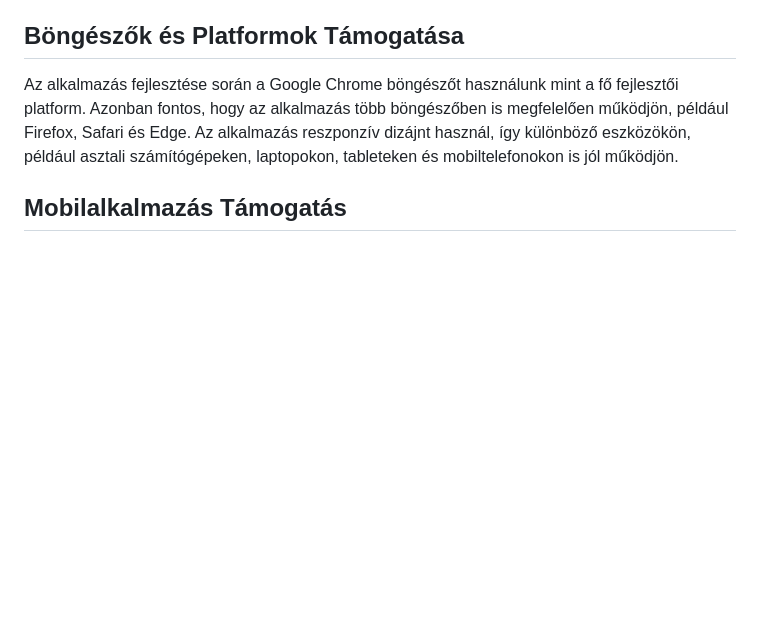
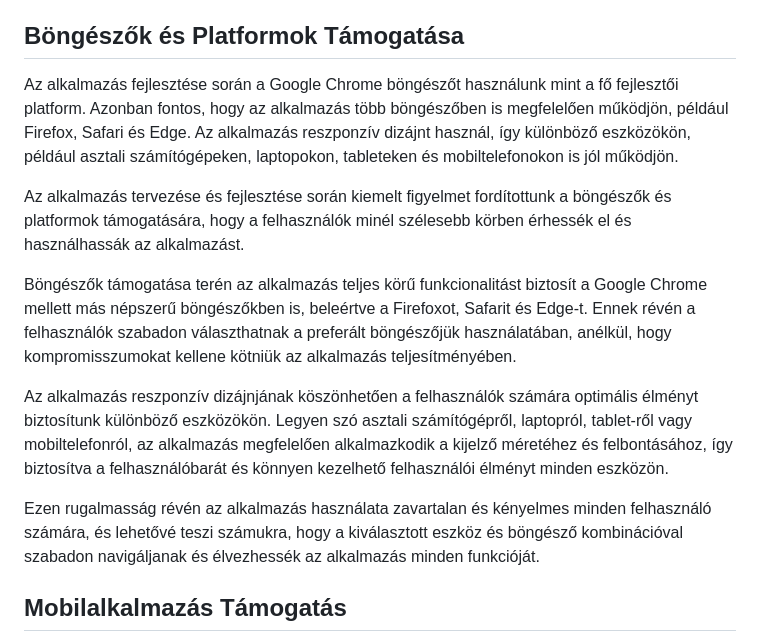
Before and after one commit to Buksii/szfmnagy23, a Markdown page: Project_Structure/rendszerterv.md, the part around the change. Rendered like a GitHub page; blank space fills up the shorter version.

Commit message:
kieg rendszert terv

```diff
--- a/Project_Structure/rendszerterv.md
+++ b/Project_Structure/rendszerterv.md
@@ -114,6 +114,14 @@ Ezen túlmenően a rendszer segítséget nyújt az epidemiológusoknak és kutat
 ## Böngészők és Platformok Támogatása
 Az alkalmazás fejlesztése során a Google Chrome böngészőt használunk mint a fő fejlesztői platform. Azonban fontos, hogy az alkalmazás több böngészőben is megfelelően működjön, például Firefox, Safari és Edge. Az alkalmazás reszponzív dizájnt használ, így különböző eszközökön, például asztali számítógépeken, laptopokon, tableteken és mobiltelefonokon is jól működjön.
 
+Az alkalmazás tervezése és fejlesztése során kiemelt figyelmet fordítottunk a böngészők és platformok támogatására, hogy a felhasználók minél szélesebb körben érhessék el és használhassák az alkalmazást.
+
+Böngészők támogatása terén az alkalmazás teljes körű funkcionalitást biztosít a Google Chrome mellett más népszerű böngészőkben is, beleértve a Firefoxot, Safarit és Edge-t. Ennek révén a felhasználók szabadon választhatnak a preferált böngészőjük használatában, anélkül, hogy kompromisszumokat kellene kötniük az alkalmazás teljesítményében.
+
+Az alkalmazás reszponzív dizájnjának köszönhetően a felhasználók számára optimális élményt biztosítunk különböző eszközökön. Legyen szó asztali számítógépről, laptopról, tablet-ről vagy mobiltelefonról, az alkalmazás megfelelően alkalmazkodik a kijelző méretéhez és felbontásához, így biztosítva a felhasználóbarát és könnyen kezelhető felhasználói élményt minden eszközön.
+
+Ezen rugalmasság révén az alkalmazás használata zavartalan és kényelmes minden felhasználó számára, és lehetővé teszi számukra, hogy a kiválasztott eszköz és böngésző kombinációval szabadon navigáljanak és élvezhessék az alkalmazás minden funkcióját.
+
 ## Mobilalkalmazás Támogatás
 Az alkalmazásnak lehetőséget kell biztosítania a mobilalkalmazásokhoz történő konverzióhoz, hogy a felhasználók különböző platformokon is élvezhessék a játékot. A mobilalkalmazásoknak is támogatniuk kell az előzően említett funkciókat és elvárásokat.
 
```
